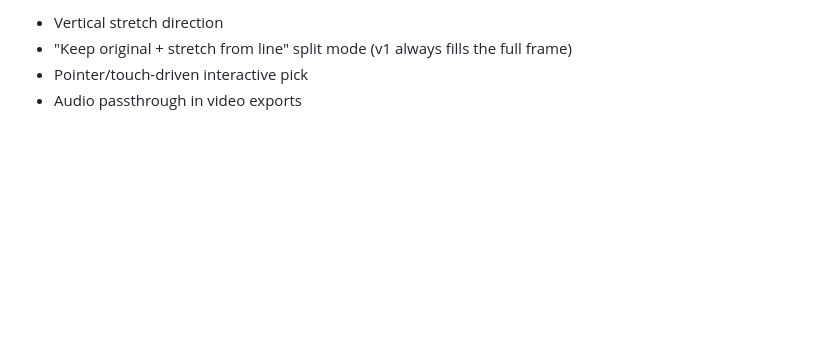
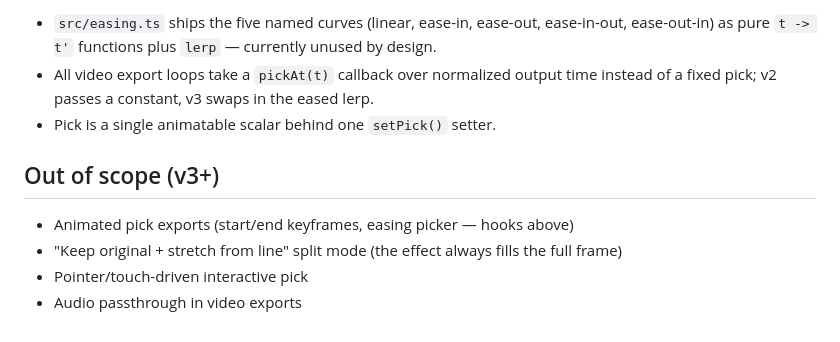
Before and after one commit to thinhngx/pixel-stretch-shader, a Markdown page: README.md, the part around one of its changes. GitHub-like rendering; blank space fills up the shorter version.

```diff
--- a/README.md
+++ b/README.md
@@ -51,5 +56,11 @@ Direction is kept as a host-side parameter (`StretchDirection` in `src/renderer.
 
-- Vertical stretch direction
-- "Keep original + stretch from line" split mode (v1 always fills the full frame)
+- `src/easing.ts` ships the five named curves (linear, ease-in, ease-out, ease-in-out, ease-out-in) as pure `t -> t'` functions plus `lerp` — currently unused by design.
+- All video export loops take a `pickAt(t)` callback over normalized output time instead of a fixed pick; v2 passes a constant, v3 swaps in the eased lerp.
+- Pick is a single animatable scalar behind one `setPick()` setter.
+
+## Out of scope (v3+)
+
+- Animated pick exports (start/end keyframes, easing picker — hooks above)
+- "Keep original + stretch from line" split mode (the effect always fills the full frame)
 - Pointer/touch-driven interactive pick
 - Audio passthrough in video exports
```
Also changed, not shown: other parts of README.md (+17 -12 lines).
